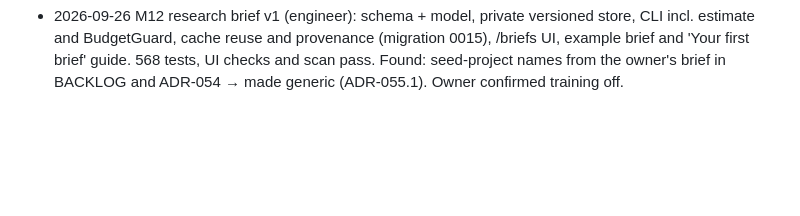
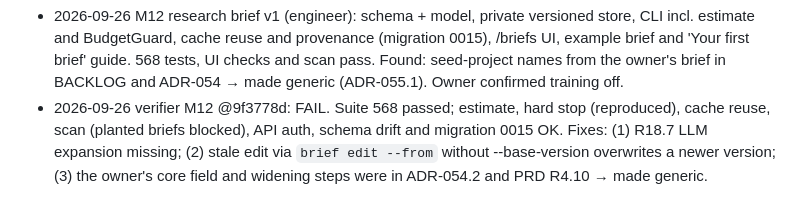
Before and after one commit to suchipizza/pigtail, a Markdown page: ops/RUNLOG.md, the part around the change. GitHub-like rendering; blank space fills up the shorter version.

Commit message:
docs: remove the owner's brief content from ADR-054.2 and PRD R4.10 (ADR-055.1); log M12 verifier result
Co-Authored-By: Claude Opus 5.5 <noreply@anthropic.com>

```diff
--- a/ops/RUNLOG.md
+++ b/ops/RUNLOG.md
@@ -41,3 +41,4 @@ One entry per session: date · session id · tasks · outcomes · cost · next.
 - 2026-09-26 seed-project lookup for the owner's brief (private results in data/briefs): 25 GitHub API requests on the owner's gh session (cap 30), no stargazer lists. M11 fixes: docstrings, launch-mode strip replacing 'Live now', ADR-052 burst rule (d−1 ≤ last burst day) with tests, `report inventory` + docs/reports/data-inventory-2026-09-26.md (local cache essentially empty), codebook v0.3.1, outcome-model, compliance sync.
 - 2026-09-26 verifier M11 round 2 @1c5bf6c: PASS. **M11 accepted.** All six fixes verified; the single-spike and two-peak burst cases reproduced; inventory reproduced from the DB; 479 tests, UI checks, CI and scan clean. Follow-ups (M5/M8 pointers, test docstring, project name in the public backlog) fixed in the next commit.
 - 2026-09-26 M12 research brief v1 (engineer): schema + model, private versioned store, CLI incl. estimate and BudgetGuard, cache reuse and provenance (migration 0015), /briefs UI, example brief and 'Your first brief' guide. 568 tests, UI checks and scan pass. Found: seed-project names from the owner's brief in BACKLOG and ADR-054 → made generic (ADR-055.1). Owner confirmed training off.
+- 2026-09-26 verifier M12 @9f3778d: FAIL. Suite 568 passed; estimate, hard stop (reproduced), cache reuse, scan (planted briefs blocked), API auth, schema drift and migration 0015 OK. Fixes: (1) R18.7 LLM expansion missing; (2) stale edit via `brief edit --from` without --base-version overwrites a newer version; (3) the owner's core field and widening steps were in ADR-054.2 and PRD R4.10 → made generic.
```
Also changed, not shown: docs/PRD.md (+1 -1 lines), ops/DECISIONS.md (+1 -1 lines).
